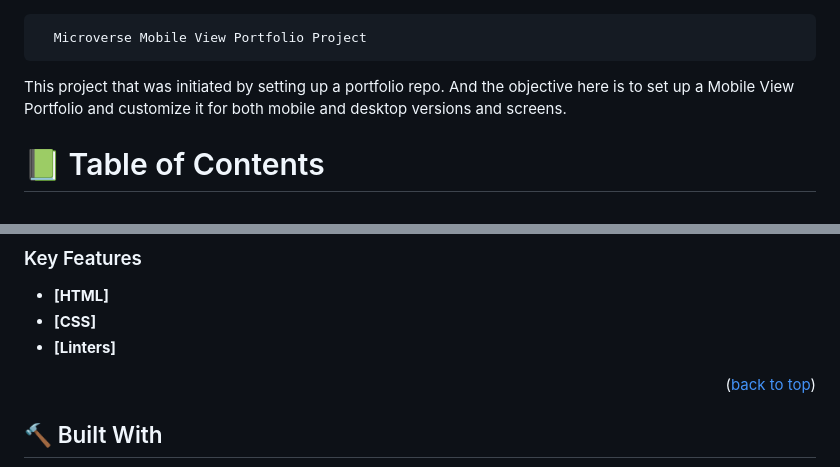
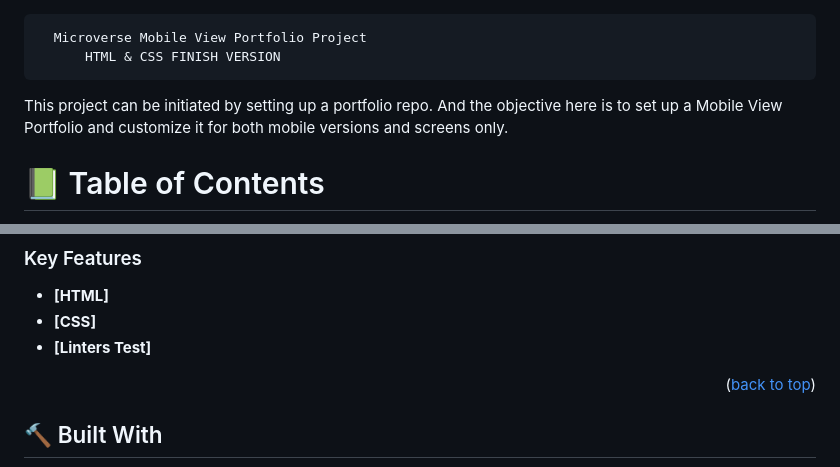
Before and after one commit to efmomoh/Mobile_View-Porforlio, a Markdown page: README.md, 2 parts joined by grey strips. Drawn GitHub-style.

Commit message:
Update the reade me file

```diff
--- a/README.md
+++ b/README.md
@@ -1,6 +1,6 @@
       Microverse Mobile View Portfolio Project
-
-This project that was initiated by setting up a portfolio repo. And the objective here is to set up a Mobile View Portfolio and customize it for both mobile and desktop versions and screens.
+          HTML & CSS FINISH VERSION
+This project can be initiated by setting up a portfolio repo. And the objective here is to set up a Mobile View Portfolio and customize it for both mobile versions and screens only.
 
 <!-- TABLE OF CONTENTS -->
 
@@ -51,7 +51,7 @@ This project that was initiated by setting up a portfolio repo. And the objectiv
 
 - **[HTML]**
 - **[CSS]**
-- **[Linters]**
+- **[Linters Test]**
 
 <p align="right">(<a href="#readme-top">back to top</a>)</p>
 
```
